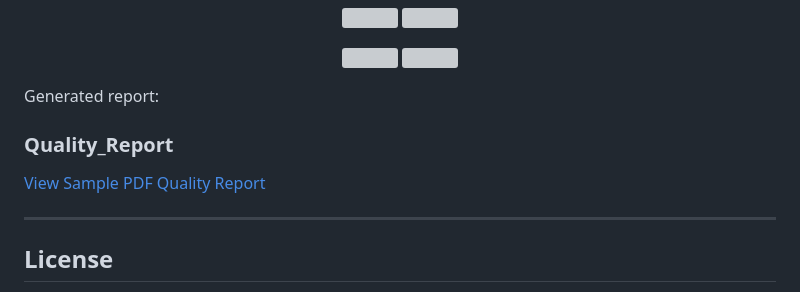
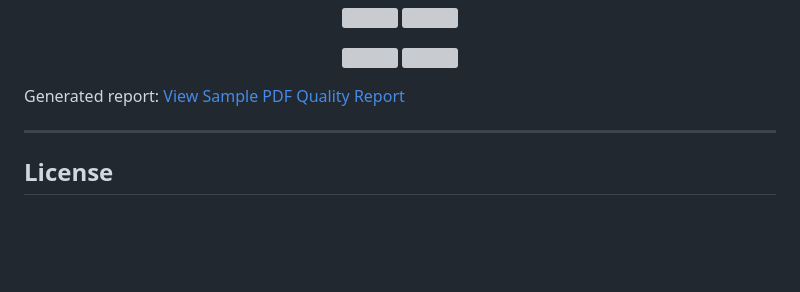
Before and after one commit to yerimrim/Chest_X-ray_Image_Quality_Assessment, a Markdown page: README.md, the part around one of its changes. Drawn GitHub-style; blank space fills up the shorter version; grey boxes are pictures that could not be loaded.

```diff
--- a/README.md
+++ b/README.md
@@ -232,7 +247,6 @@ Generated visualizations:
 
 
 Generated report:
-### Quality_Report
 [View Sample PDF Quality Report](sample/sample1_output/quality_report.pdf)
 
 ---
```
Also changed, not shown: other parts of README.md (+23 -8 lines).
